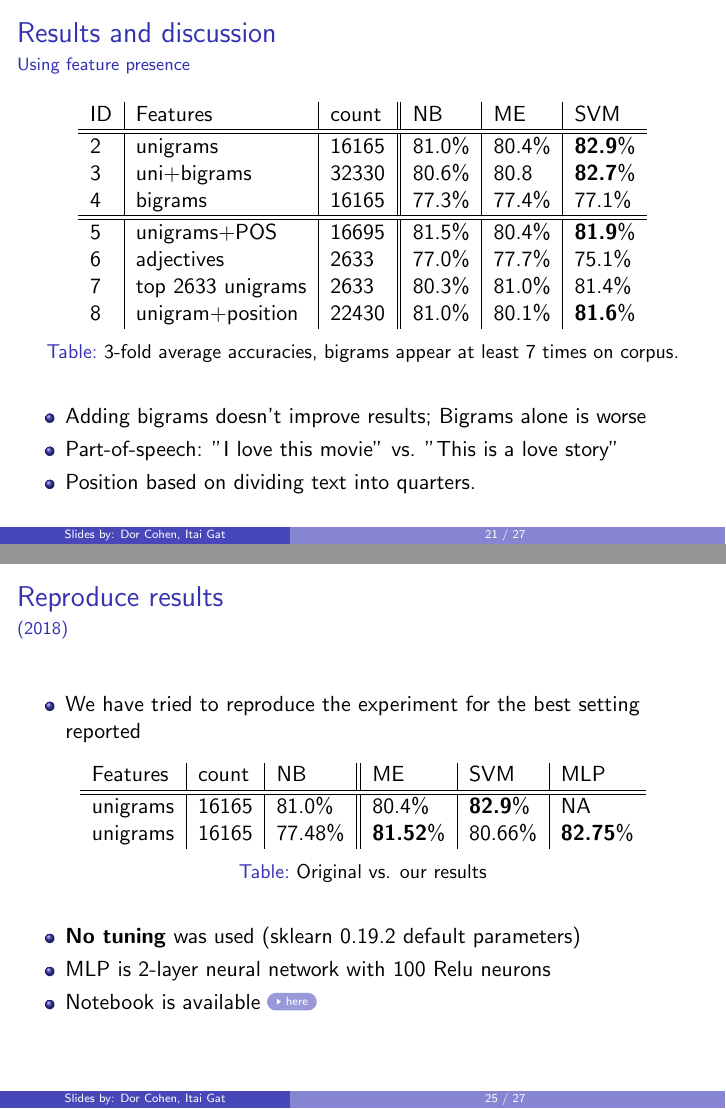
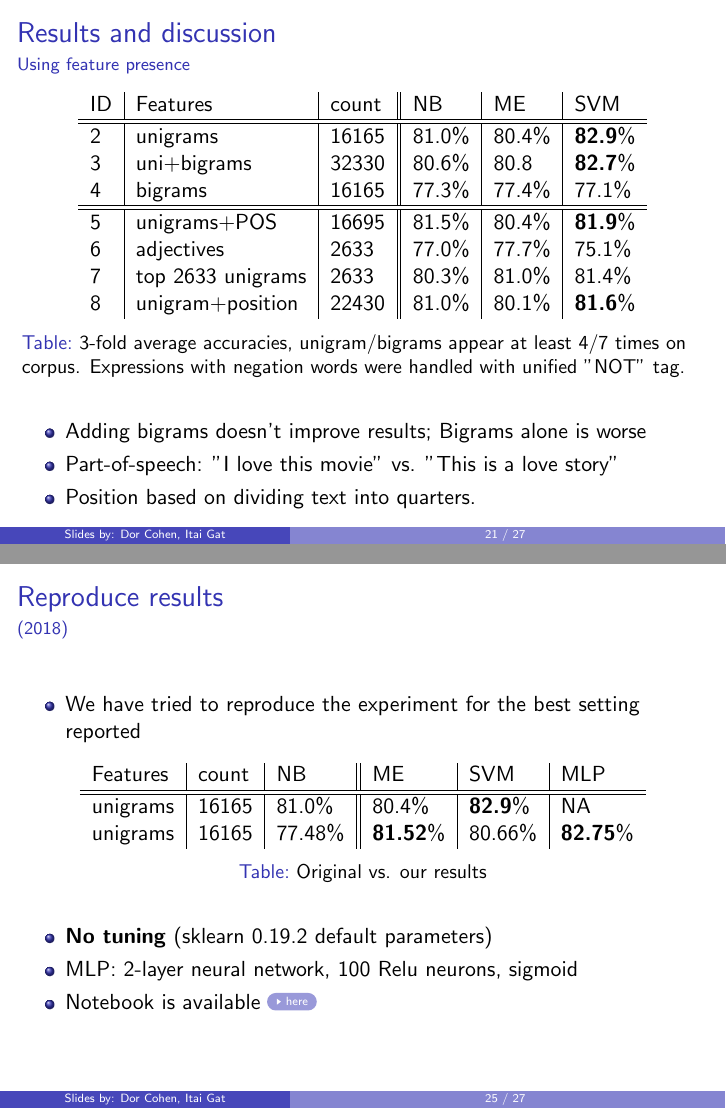
Before and after one commit to dorcoh/SentimentAnalysis, LaTeX slides (sent.tex): pages 50 and 55 of 57, joined at a grey line. Compiled offline with pdfLaTeX; a LaTeX package or settings file that is missing is left out.

Commit message:
update presentation

```diff
--- a/sent.tex
+++ b/sent.tex
@@ -37,7 +37,7 @@
 \title{Thumbs Up? Sentiment Classification using Machine Learning Techniques}
 \subtitle{Pang, Lee, Vaithyanathan - EMNLP 2002}
 \author{Slides by: Dor Cohen, Itai Gat}
-\institute{IE @ Technion}
+\institute{IE\&M @ Technion}
 \date{\today}
 
 \newtheorem{snt}{Review example}
@@ -547,7 +547,7 @@
 				7 & top 2633 unigrams & 2633 & 80.3\% & 81.0\% & 81.4\% \\
 				8 & unigram+position & 22430 & 81.0\% & 80.1\% & \textbf{81.6}\% \\
 			\end{tabular}
-			\caption{3-fold average accuracies, bigrams appear at least 7 times on corpus.}
+			\caption{3-fold average accuracies, unigram/bigrams appear at least 4/7 times on corpus. Expressions with negation words were handled with unified "NOT" tag. }
 		\end{table}
 	\end{center}
 	\pause
@@ -598,8 +598,8 @@
 		\end{table}
 	\end{center}
 	\begin{itemize}
-		\item \textbf{No tuning} was used (sklearn 0.19.2 default parameters)
-		\item MLP is 2-layer neural network with 100 Relu neurons
+		\item \textbf{No tuning} (sklearn 0.19.2 default parameters)
+		\item MLP: 2-layer neural network, 100 Relu neurons, sigmoid
 		\item Notebook is available \href{https://github.com/dorcoh/sentiment-emnlp/blob/master/experiment/sentiment-analysis-emnlp2002.ipynb}{\beamergotobutton{here}}
 	\end{itemize}
 \end{frame}
```
Also changed, not shown: sent.pdf, sent.tex (2 more changed lines).
